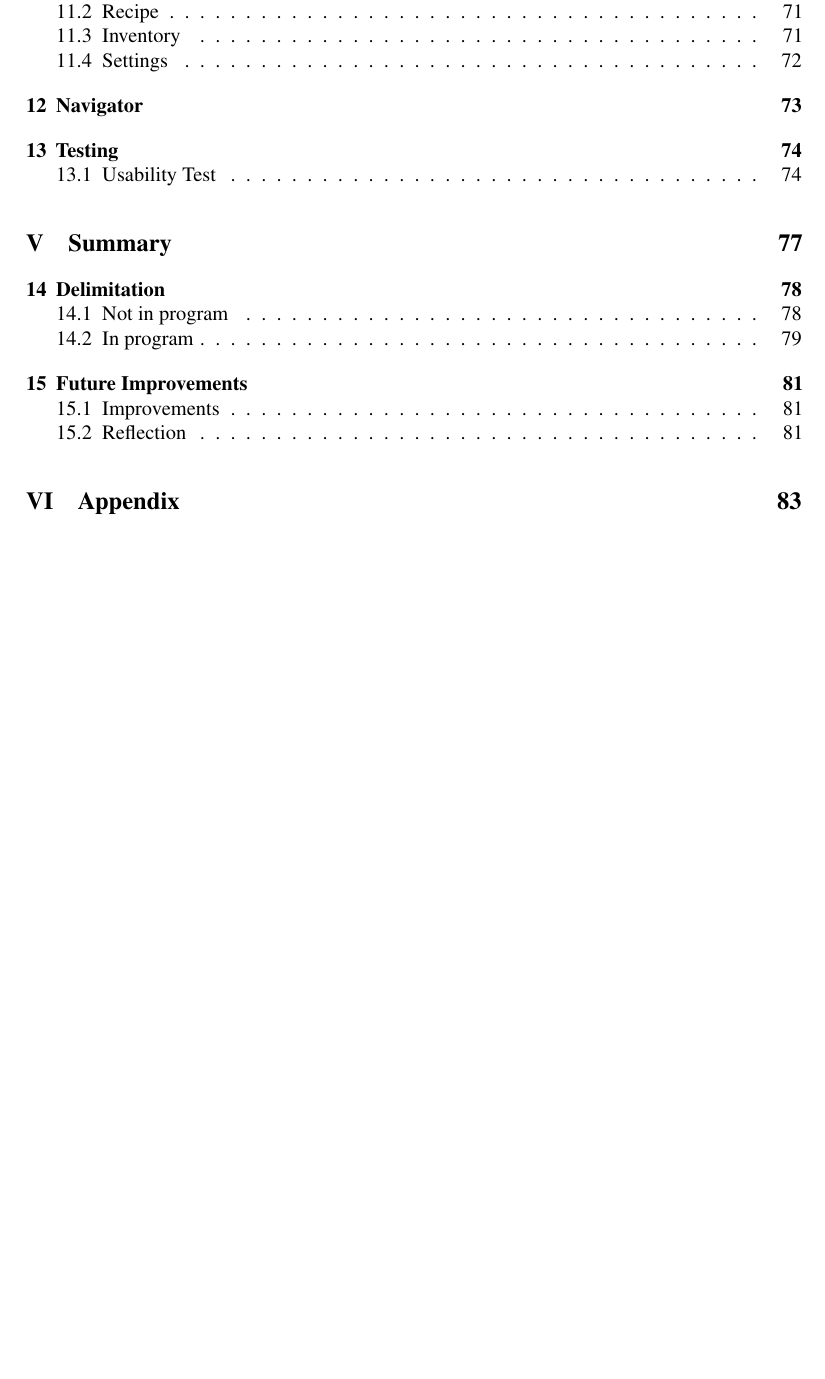
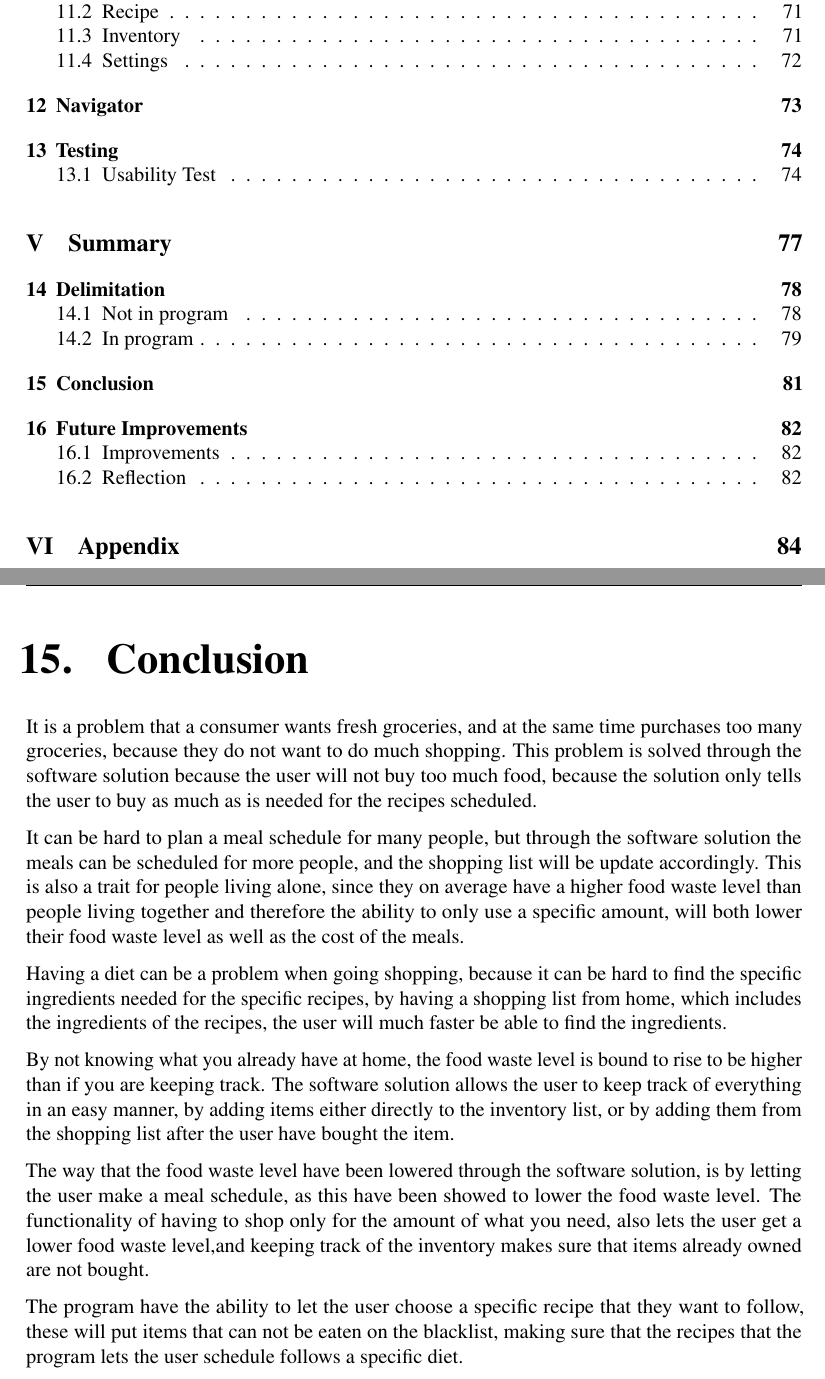
Before and after one commit to Helstedxd/FoodPlanner-Report, a LaTeX thesis (main.tex, which reads Summary/Conclusion.tex): part of page 7 of 112 before the commit and two parts of pages 7 and 89 of 113 after it, the two joined at a grey line, cut so that both start at the same text, the shorter picture padded with empty space. Compiled offline with pdfLaTeX.

Commit message:
Conlcusion

```diff
--- /dev/null
+++ b/Summary/Conclusion.tex
@@ -0,0 +1,13 @@
+\chapter{Conclusion}
+
+It is a problem that a consumer wants fresh groceries, and at the same time purchases too many groceries, because they do not want to do much shopping. This problem is solved through the software solution because the user will not buy too much food, because the solution only tells the user to buy as much as is needed for the recipes scheduled.
+
+It can be hard to plan a meal schedule for many people, but through the software solution the meals can be scheduled for more people, and the shopping list will be update accordingly. This is also a trait for people living alone, since they on average have a higher food waste level than people living together and therefore the ability to only use a specific amount, will both lower their food waste level as well as the cost of the meals.
+
+Having a diet can be a problem when going shopping, because it can be hard to find the specific ingredients needed for the specific recipes, by having a shopping list from home, which includes the ingredients of the recipes, the user will much faster be able to find the ingredients.
+
+By not knowing what you already have at home, the food waste level is bound to rise to be higher than if you are keeping track. The software solution allows the user to keep track of everything in an easy manner, by adding items either directly to the inventory list, or by adding them from the shopping list after the user have bought the item.
+
+The way that the food waste level have been lowered through the software solution, is by letting the user make a meal schedule, as this have been showed to lower the food waste level. The functionality of having to shop only for the amount of what you need, also lets the user get a lower food waste level,and keeping track of the inventory makes sure that items already owned are not bought.
+
+The program have the ability to let the user choose a specific recipe that they want to follow, these will put items that can not be eaten on the blacklist, making sure that the recipes that the program lets the user schedule follows a specific diet.
```
Also changed, not shown: Summary/SummaryPart.tex (+1 -0 lines).
